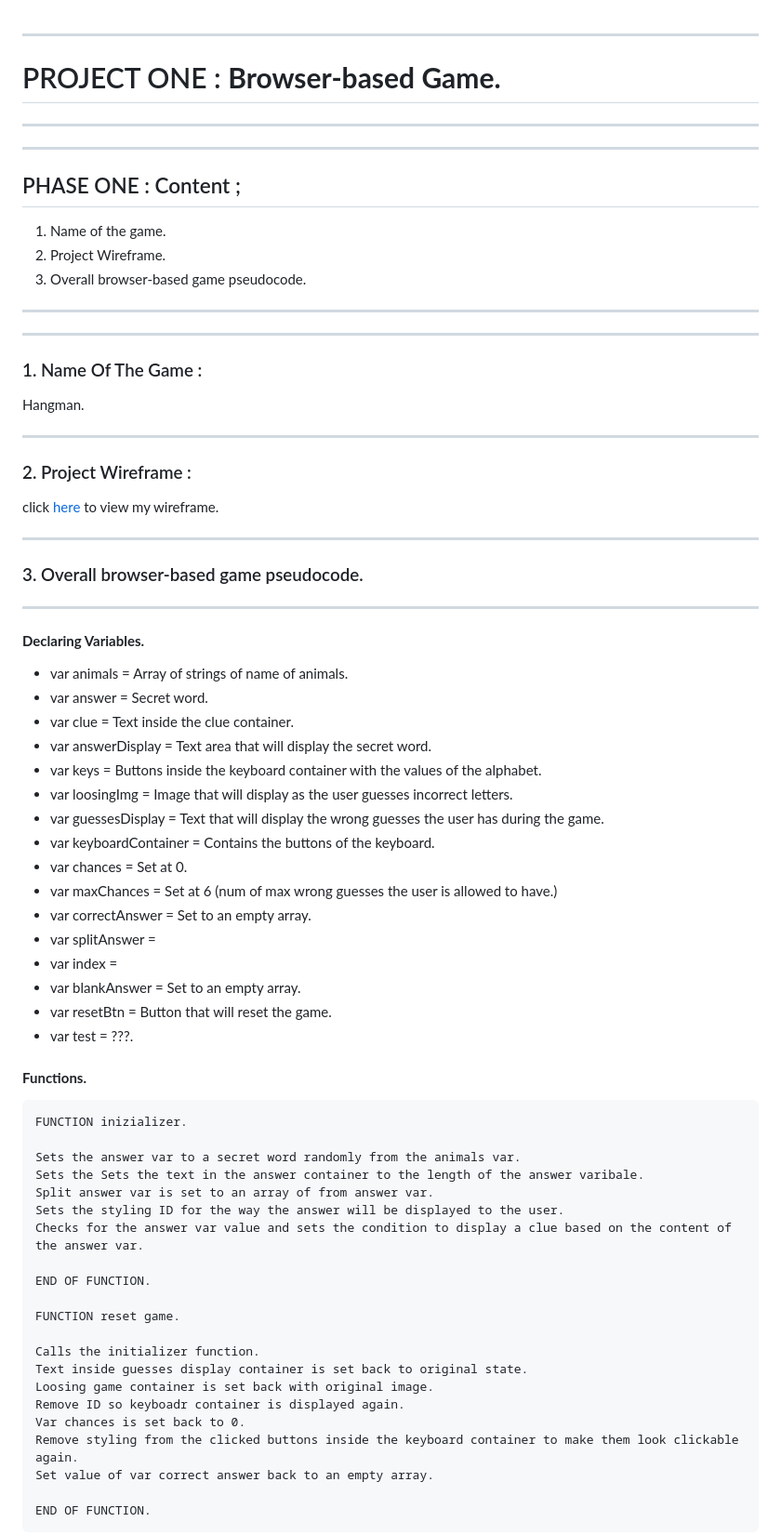
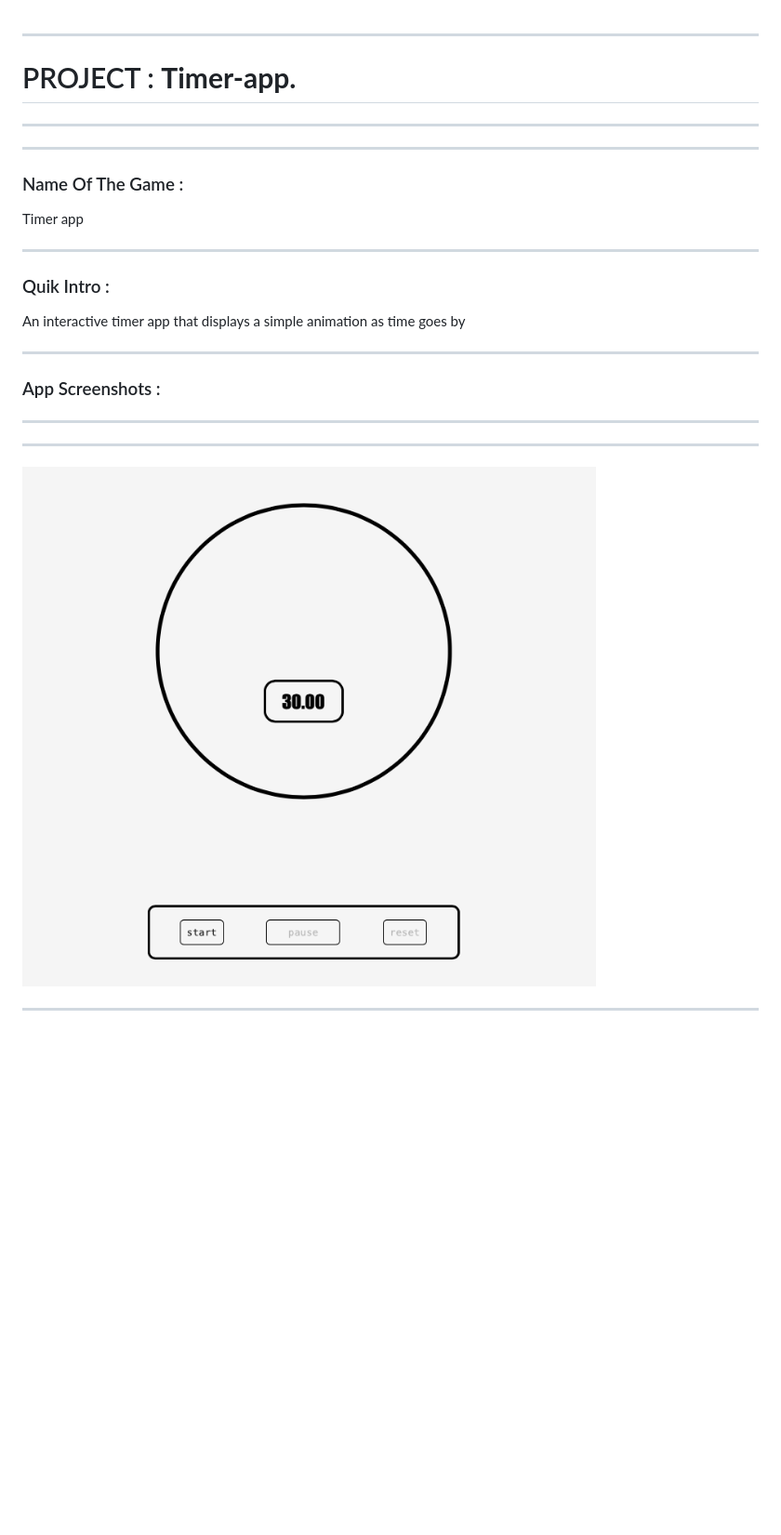
Before and after one commit to Manuelhh/timer-app, a Markdown page: README.md, the part around the change printed below. Shown: that part at 93% size. Rendered like a GitHub page; pictures changed too: readme/img1.png (added); blank space fills up the shorter version.

```diff
--- a/README.md
+++ b/README.md
@@ -1,75 +1,28 @@
 ---
-# PROJECT ONE : **Browser-based Game.**
+# PROJECT : **Timer-app.**
 ---
 
 ---
 
-## PHASE ONE : Content ;
+### Name Of The Game :
 
-1. Name of the game.
-2. Project Wireframe.
-3. Overall browser-based game pseudocode.
+Timer app
+
+---
+
+### Quik Intro :
+
+An interactive timer app that displays a simple animation as time goes by
+
+---
+
+### App Screenshots :
 
 ---
 
 ---
 
-### 1. Name Of The Game :
-
-Hangman.
+![Main-page](readme/img1.png)
 
 ---
 
-### 2. Project Wireframe :
-
-click [here](https://app.moqups.com/2uMfow5Uk0/view/page/ad64222d5) to view my wireframe.
-
----
-
-### 3. Overall browser-based game pseudocode.
-
----
-
-#### **Declaring Variables.**
-
-- var animals = Array of strings of name of animals.
-- var answer = Secret word.
-- var clue = Text inside the clue container.
-- var answerDisplay = Text area that will display the secret word.
-- var keys = Buttons inside the keyboard container with the values of the alphabet.
-- var loosingImg = Image that will display as the user guesses incorrect letters.
-- var guessesDisplay = Text that will display the wrong guesses the user has during the game.
-- var keyboardContainer = Contains the buttons of the keyboard.
-- var chances = Set at 0.
-- var maxChances = Set at 6 (num of max wrong guesses the user is allowed to have.)
-- var correctAnswer = Set to an empty array.
-- var splitAnswer =
-- var index =
-- var blankAnswer = Set to an empty array.
-- var resetBtn = Button that will reset the game.
-- var test = ???.
-
-#### **Functions.**
-
-    FUNCTION inizializer.
-
-    Sets the answer var to a secret word randomly from the animals var.
-    Sets the Sets the text in the answer container to the length of the answer varibale.
-    Split answer var is set to an array of from answer var.
-    Sets the styling ID for the way the answer will be displayed to the user.
-    Checks for the answer var value and sets the condition to display a clue based on the content of the answer var.
-
-    END OF FUNCTION.
-
-    FUNCTION reset game.
-
-    Calls the initializer function.
-    Text inside guesses display container is set back to original state.
-    Loosing game container is set back with original image.
-    Remove ID so keyboadr container is displayed again.
-    Var chances is set back to 0.
-    Remove styling from the clicked buttons inside the keyboard container to make them look clickable again.
-    Set value of var correct answer back to an empty array.
-
-    END OF FUNCTION.
-
```
Also changed, not shown: other parts of README.md (+6 -159 lines), readme/img2.png (added).
